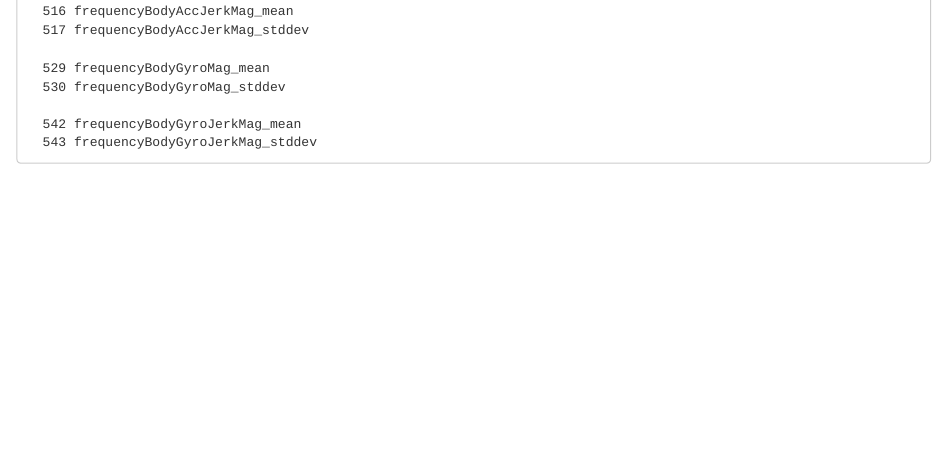
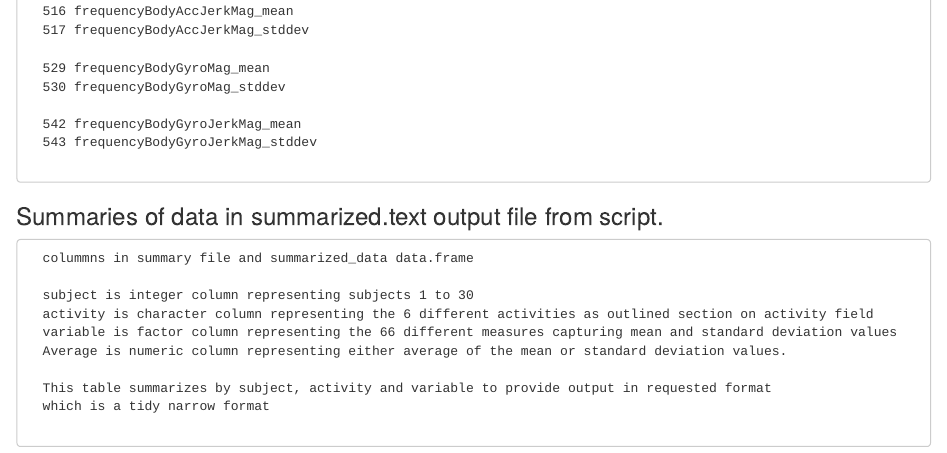
Before and after one commit to TimG919/DataCleanProject, an R Markdown document (CodeBook.Rmd): the page in a window 1100 px wide, from 2560 px down. Rendered offline with R 4.5, knitr and Pandoc, with nearby package versions.

Commit message:
another codebook update

```diff
--- a/CodeBook.Rmd
+++ b/CodeBook.Rmd
@@ -144,3 +144,15 @@ used in providing descriptive names.
 
       542 frequencyBodyGyroJerkMag_mean
       543 frequencyBodyGyroJerkMag_stddev
+
+###         Summaries of data in summarized.text output file from script.
+
+      colummns in summary file and summarized_data data.frame
+
+      subject is integer column representing subjects 1 to 30
+      activity is character column representing the 6 different activities as outlined section on activity field
+      variable is factor column representing the 66 different measures capturing mean and standard deviation values
+      Average is numeric column representing either average of the mean or standard deviation values.
+
+      This table summarizes by subject, activity and variable to provide output in requested format
+      which is a tidy narrow format
```
